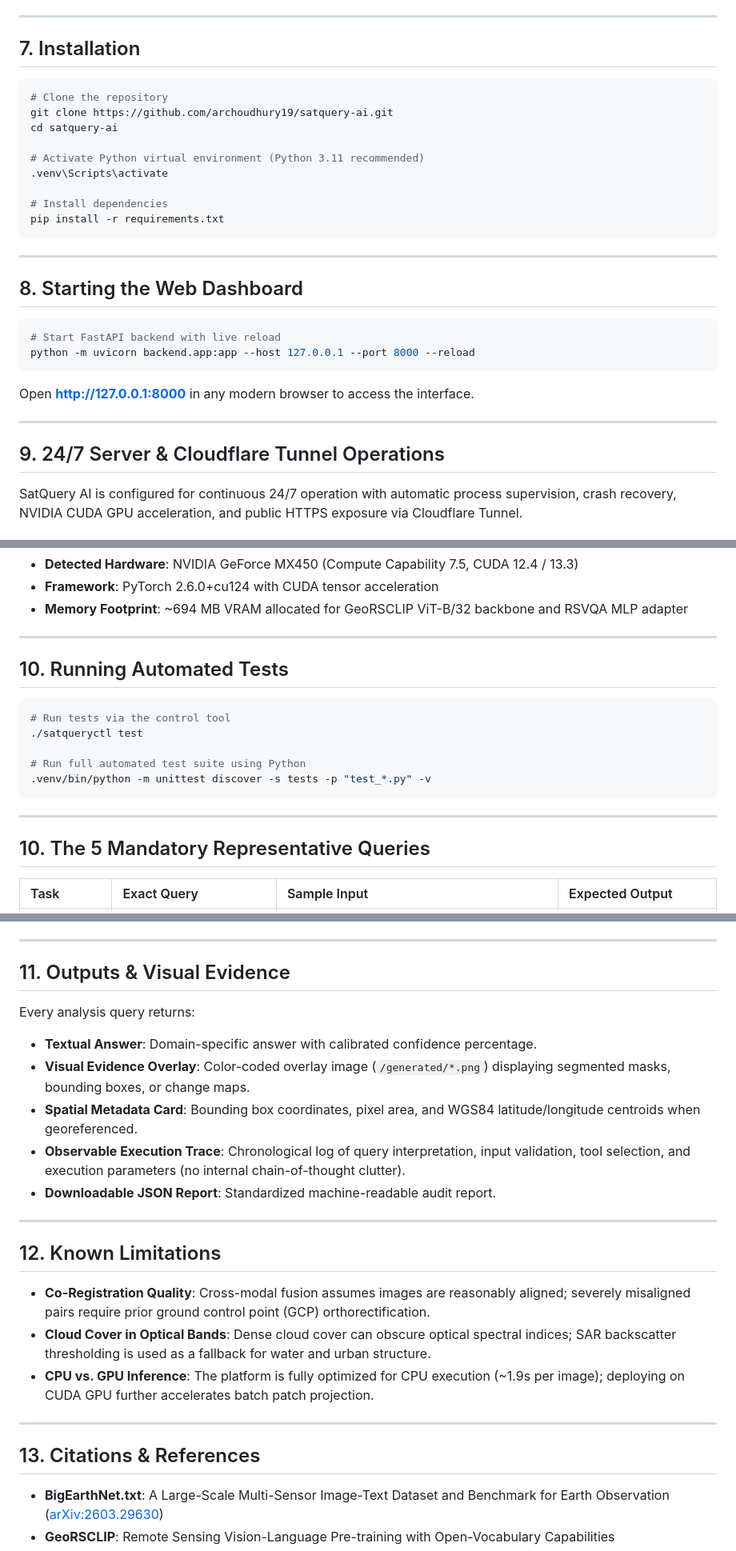
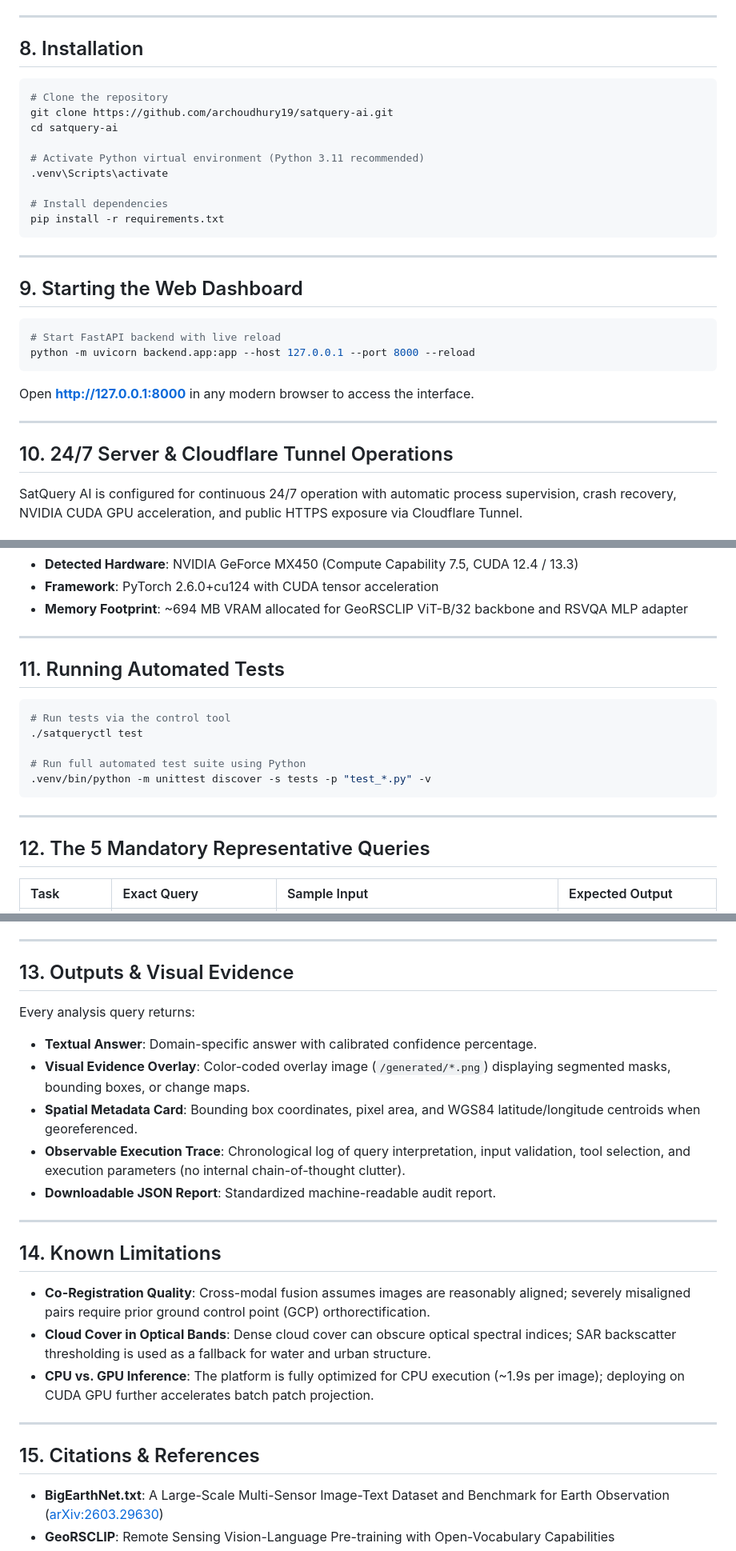
Before and after one commit to archoudhury19/satquery-ai, a Markdown page: README.md, 3 parts joined by grey strips. Shown at 80% size. GitHub-like rendering.

````diff
--- a/README.md
+++ b/README.md
@@ -123,7 +175,7 @@ To satisfy the mandatory adaptation requirement without relying on generic non-a
 
 ---
 
-## 7. Installation
+## 8. Installation
 
 ```bash
 # Clone the repository
@@ -139,7 +191,7 @@ pip install -r requirements.txt
 
 ---
 
-## 8. Starting the Web Dashboard
+## 9. Starting the Web Dashboard
 
 ```bash
 # Start FastAPI backend with live reload
@@ -150,7 +202,7 @@ Open **[http://127.0.0.1:8000](http://127.0.0.1:8000)** in any modern browser to
 
 ---
 
-## 9. 24/7 Server & Cloudflare Tunnel Operations
+## 10. 24/7 Server & Cloudflare Tunnel Operations
 
 SatQuery AI is configured for continuous 24/7 operation with automatic process supervision, crash recovery, NVIDIA CUDA GPU acceleration, and public HTTPS exposure via Cloudflare Tunnel.
 
@@ -205,7 +257,7 @@ SatQuery AI automatically offloads vision-language embeddings and neural inferen
 
 ---
 
-## 10. Running Automated Tests
+## 11. Running Automated Tests
 
 ```bash
 # Run tests via the control tool
@@ -217,7 +269,7 @@ SatQuery AI automatically offloads vision-language embeddings and neural inferen
 
 ---
 
-## 10. The 5 Mandatory Representative Queries
+## 12. The 5 Mandatory Representative Queries
 
 | Task | Exact Query | Sample Input | Expected Output |
 |:---|:---|:---|:---|
@@ -229,7 +281,7 @@ SatQuery AI automatically offloads vision-language embeddings and neural inferen
 
 ---
 
-## 11. Outputs & Visual Evidence
+## 13. Outputs & Visual Evidence
 
 Every analysis query returns:
 - **Textual Answer**: Domain-specific answer with calibrated confidence percentage.
@@ -240,7 +292,7 @@ Every analysis query returns:
 
 ---
 
-## 12. Known Limitations
+## 14. Known Limitations
 
 - **Co-Registration Quality**: Cross-modal fusion assumes images are reasonably aligned; severely misaligned pairs require prior ground control point (GCP) orthorectification.
 - **Cloud Cover in Optical Bands**: Dense cloud cover can obscure optical spectral indices; SAR backscatter thresholding is used as a fallback for water and urban structure.
@@ -248,7 +300,7 @@ Every analysis query returns:
 
 ---
 
-## 13. Citations & References
+## 15. Citations & References
 - **BigEarthNet.txt**: A Large-Scale Multi-Sensor Image-Text Dataset and Benchmark for Earth Observation ([arXiv:2603.29630](https://arxiv.org/abs/2603.29630))
 - **GeoRSCLIP**: Remote Sensing Vision-Language Pre-training with Open-Vocabulary Capabilities
 - **RSVQA / VRSBench / CDVQA**: Benchmark datasets for Remote Sensing VQA, Captioning, and Change Understanding.
````
Also changed, not shown: other parts of README.md (+56 -4 lines).
